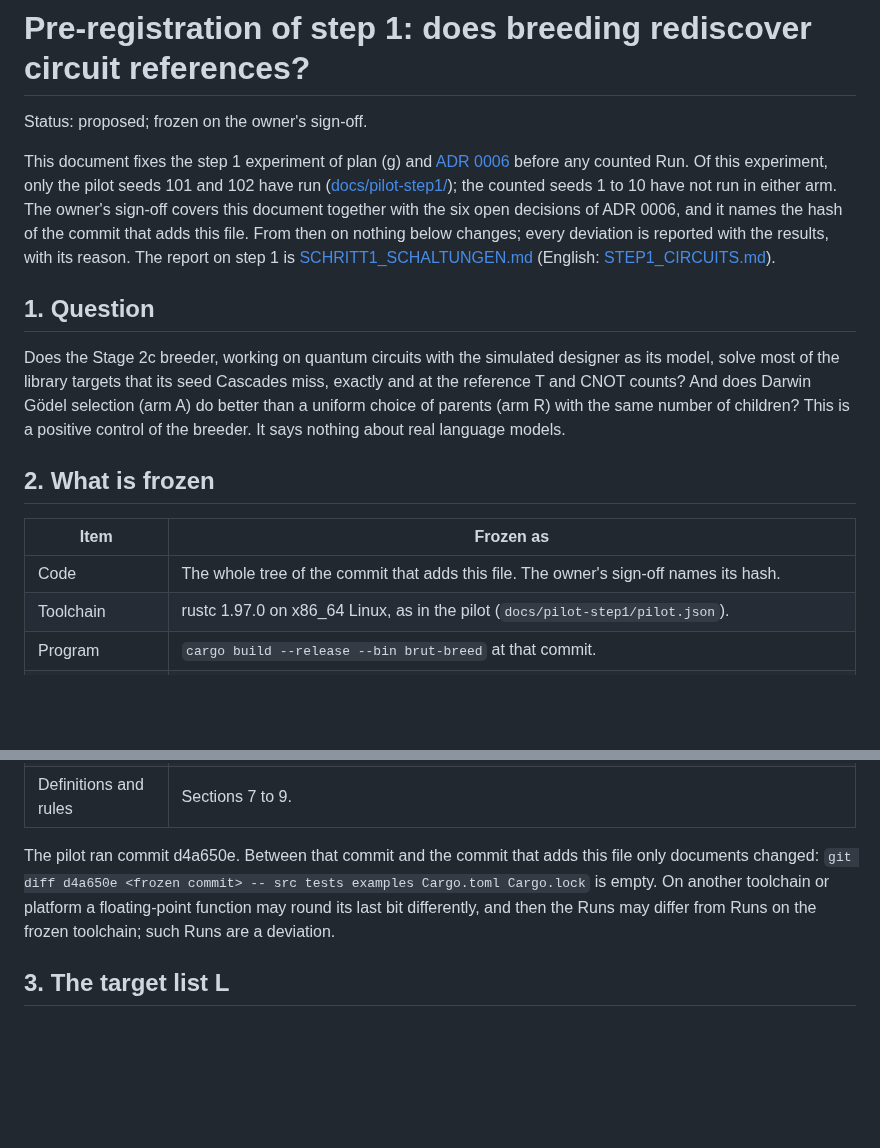
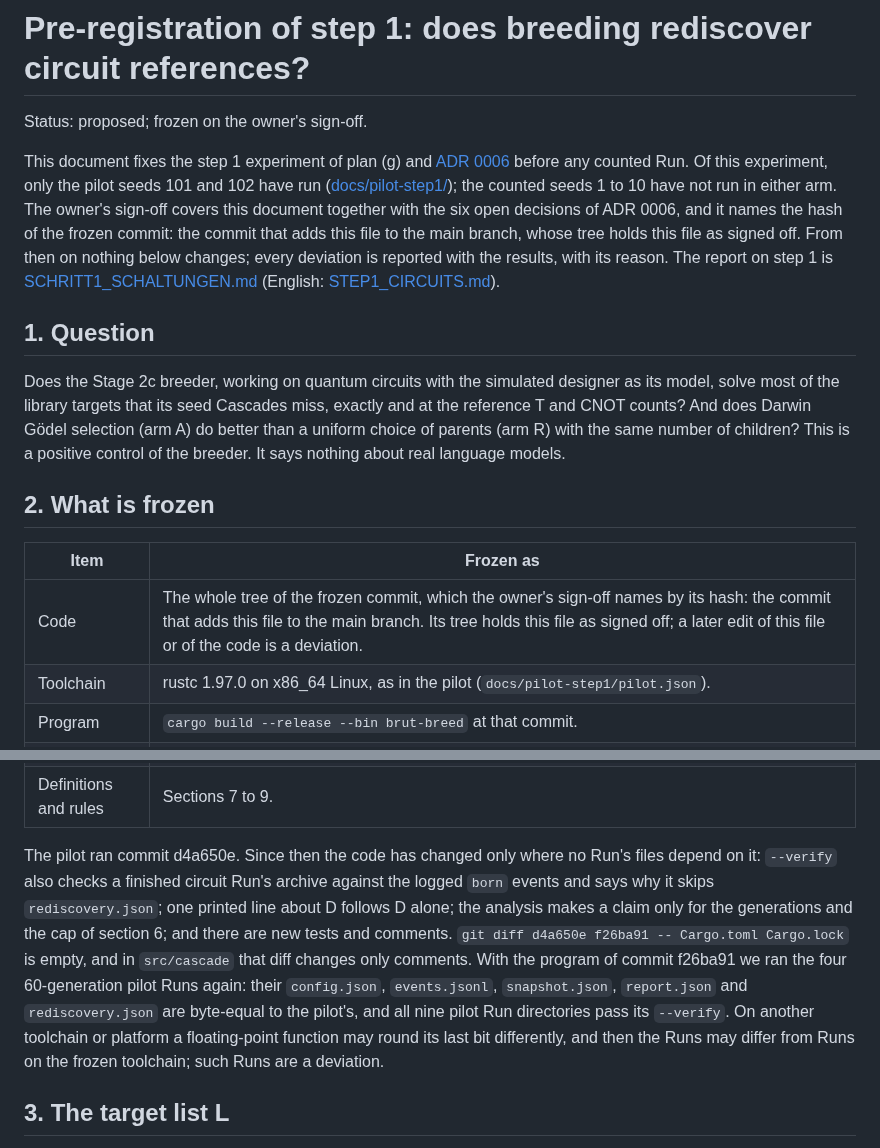
Before and after one commit to vmanke/ki-brutmaschine, a Markdown page: docs/PREREG_STEP1_CIRCUITS.md, 2 parts joined by grey strips. Rendered like a GitHub page; blank space fills up the shorter version.

Commit message:
docs: freeze the commit the sign-off names, and list the code changes since the pilot
The pre-registration froze "the whole tree of the commit that adds this file". On this
branch that is 5c14a2f, whose copy of the pre-registration and whose analysis differ
from the final ones; the anchor holds only if one commit adds the final text to main
(review finding documents-F5, uncertain, checked: real once this round changed code).
The lead's wording stays, made exact: the frozen commit is the one the owner's
sign-off names, the commit that adds this file to the main branch, and its tree holds
this file as signed off. A later edit of the file or the code is a deviation.

Section 2 also said that only documents changed since the pilot commit d4a650e, which
this round's fixes made false. It now lists the code changes, none of which a Run's
files depend on, and says how we checked that: with the release program of commit
f26ba91 (rustc 1.97.0) the four 60-generation pilot Runs are byte-equal to the pilot's
in config.json, events.jsonl, snapshot.json, report.json and rediscovery.json, and all
nine pilot Run directories pass the new --verify. Cargo.toml and Cargo.lock are
unchanged, and src/cascade differs only in comments. Both reports say the same in
their reproducibility bullet.

Co-Authored-By: Claude Opus 5.5 <noreply@anthropic.com>
Claude-Session: https://claude.ai/code/session_016yVb4HLfe7Q6CnM1X4YmNG

```diff
--- a/docs/PREREG_STEP1_CIRCUITS.md
+++ b/docs/PREREG_STEP1_CIRCUITS.md
@@ -7,8 +7,9 @@ This document fixes the step 1 experiment of plan (g) and
 any counted Run. Of this experiment, only the pilot seeds 101 and 102 have run
 ([docs/pilot-step1/](pilot-step1/README.md)); the counted seeds 1 to 10 have not run in
 either arm. The owner's sign-off covers this document together with the six open
-decisions of ADR 0006, and it names the hash of the commit that adds this file. From then
-on nothing below changes; every deviation is reported with the results, with its reason.
+decisions of ADR 0006, and it names the hash of the frozen commit: the commit that adds
+this file to the main branch, whose tree holds this file as signed off. From then on
+nothing below changes; every deviation is reported with the results, with its reason.
 The report on step 1 is [SCHRITT1_SCHALTUNGEN.md](SCHRITT1_SCHALTUNGEN.md) (English:
 [STEP1_CIRCUITS.md](STEP1_CIRCUITS.md)).
 
@@ -24,7 +25,7 @@ control of the breeder. It says nothing about real language models.
 
 | Item | Frozen as |
 |---|---|
-| Code | The whole tree of the commit that adds this file. The owner's sign-off names its hash. |
+| Code | The whole tree of the frozen commit, which the owner's sign-off names by its hash: the commit that adds this file to the main branch. Its tree holds this file as signed off; a later edit of this file or of the code is a deviation. |
 | Toolchain | rustc 1.97.0 on x86_64 Linux, as in the pilot (`docs/pilot-step1/pilot.json`). |
 | Program | `cargo build --release --bin brut-breed` at that commit. |
 | Analysis | `examples/circuit_positive_control.rs` at that commit. |
@@ -36,11 +37,18 @@ control of the breeder. It says nothing about real language models.
 | Seeds | 1 to 10, paired between the arms. The pilot seeds 101 and 102 are not counted (section 10). |
 | Definitions and rules | Sections 7 to 9. |
 
-The pilot ran commit d4a650e. Between that commit and the commit that adds this file only
-documents changed: `git diff d4a650e <frozen commit> -- src tests examples Cargo.toml
-Cargo.lock` is empty. On another toolchain or platform a floating-point function may round
-its last bit differently, and then the Runs may differ from Runs on the frozen toolchain;
-such Runs are a deviation.
+The pilot ran commit d4a650e. Since then the code has changed only where no Run's files
+depend on it: `--verify` also checks a finished circuit Run's archive against the logged
+`born` events and says why it skips `rediscovery.json`; one printed line about D follows
+D alone; the analysis makes a claim only for the generations and the cap of section 6;
+and there are new tests and comments. `git diff d4a650e f26ba91 -- Cargo.toml
+Cargo.lock` is empty, and in `src/cascade` that diff changes only comments. With the
+program of commit f26ba91 we ran the four 60-generation pilot Runs again: their
+`config.json`, `events.jsonl`, `snapshot.json`, `report.json` and `rediscovery.json` are
+byte-equal to the pilot's, and all nine pilot Run directories pass its `--verify`. On
+another toolchain or platform a floating-point function may round its last bit
+differently, and then the Runs may differ from Runs on the frozen toolchain; such Runs are
+a deviation.
 
 ## 3. The target list L
 
```
Also changed, not shown: docs/SCHRITT1_SCHALTUNGEN.md (+6 -1 lines), docs/STEP1_CIRCUITS.md (+5 -1 lines).
